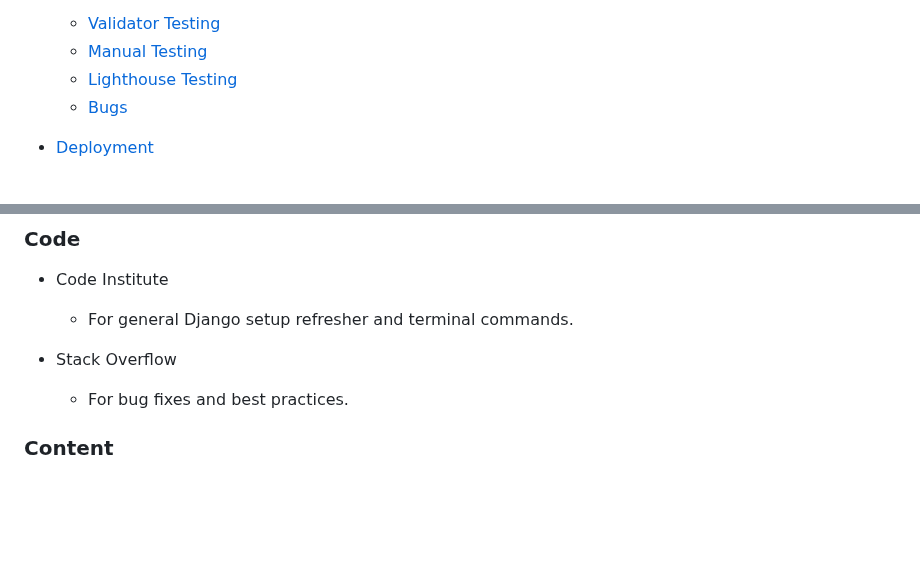
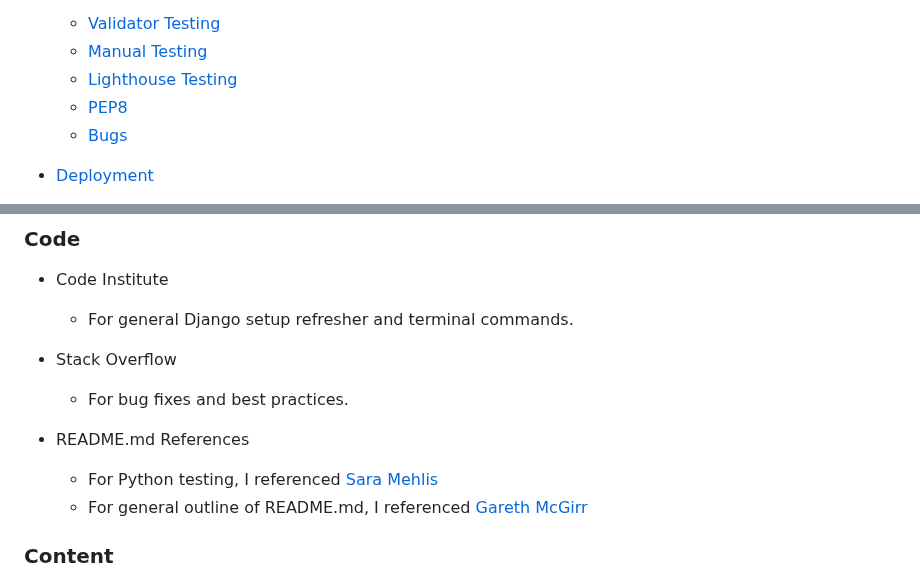
Before and after one commit to Tariq-845/SoleHaven, a Markdown page: README.md, 2 parts joined by grey strips. Drawn GitHub-style; blank space fills up the shorter version.

```diff
--- a/README.md
+++ b/README.md
@@ -28,6 +28,7 @@ Live project can be found here: [SolveHaven](https://solehaven-8ecf0af00880.hero
   * [Validator Testing](#validator-testing)
   * [Manual Testing](#manual-testing)
   * [Lighthouse Testing](#lighthouse-testing)
+  * [PEP8](#pep8-testing)
   * [Bugs](#bugs)
 
 * [Deployment](#deployment)
@@ -370,6 +371,10 @@ Your development environment needs specific files to deploy successfully on Hero
 - Stack Overflow
   - For bug fixes and best practices.
 
+- README.md References
+  - For Python testing, I referenced [Sara Mehlis](https://github.com/SaraMehlis)
+  - For general outline of README.md, I referenced [Gareth McGirr](https://github.com/Gareth-McGirr)
+
 ### Content
 - Used ChatGPT v3.5:
   - Some of the 'About' page text.
```
